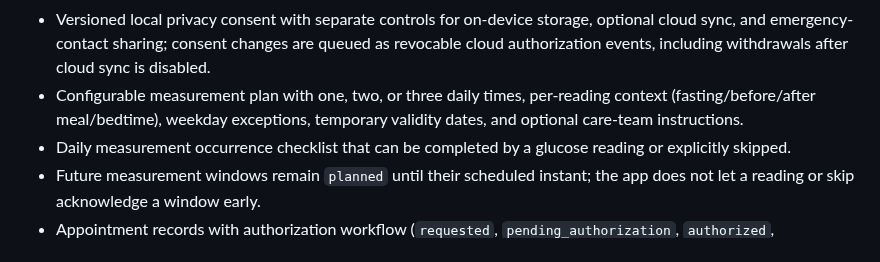
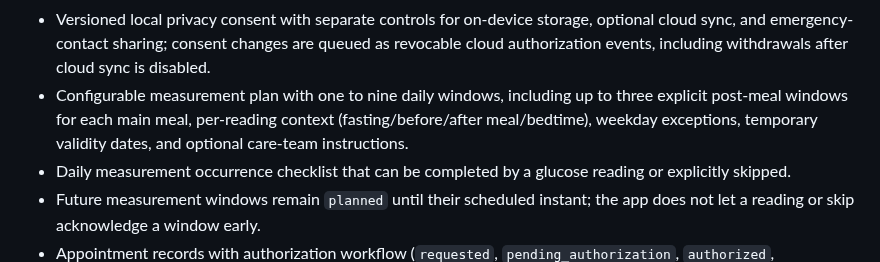
Before and after one commit to asepulvedadev/glucocare, a Markdown page: apps/mobile/README.md, the part around the change. GitHub-like rendering.

Commit message:
docs(mobile): describe expanded measurement plans

```diff
--- a/apps/mobile/README.md
+++ b/apps/mobile/README.md
@@ -38,7 +38,7 @@ Expo SDK 57 mobile-first application for the GlucoCare self-management companion
 - Complete JSON backup plus selectable 7-day/30-day/all-history glucose CSV and clinician report exports, each preceded by an explicit included-fields confirmation, plus replace-style local JSON restore and data deletion with medication, appointment, and measurement-reminder cleanup. Restored contacts require consent again; cloud consent and sync queues are never restored from a file. Local deletion leaves only a minimal privacy-revocation outbox event so a previously authorized remote contact is revoked without retaining health data.
 - The printable clinician report includes glucose, meals, medication adherence, appointments, help requests, and corrected-reading summaries, with the non-diagnostic disclaimer preserved.
 - Versioned local privacy consent with separate controls for on-device storage, optional cloud sync, and emergency-contact sharing; consent changes are queued as revocable cloud authorization events, including withdrawals after cloud sync is disabled.
-- Configurable measurement plan with one, two, or three daily times, per-reading context (fasting/before/after meal/bedtime), weekday exceptions, temporary validity dates, and optional care-team instructions.
+- Configurable measurement plan with one to nine daily windows, including up to three explicit post-meal windows for each main meal, per-reading context (fasting/before/after meal/bedtime), weekday exceptions, temporary validity dates, and optional care-team instructions.
 - Daily measurement occurrence checklist that can be completed by a glucose reading or explicitly skipped.
 - Future measurement windows remain `planned` until their scheduled instant; the app does not let a reading or skip acknowledge a window early.
 - Appointment records with authorization workflow (`requested`, `pending_authorization`, `authorized`, `scheduled`, `completed`, `missed`, `denied`, `cancelled`), editable scheduling details, and reminder rescheduling when a date changes or a closed appointment is reopened.
```
